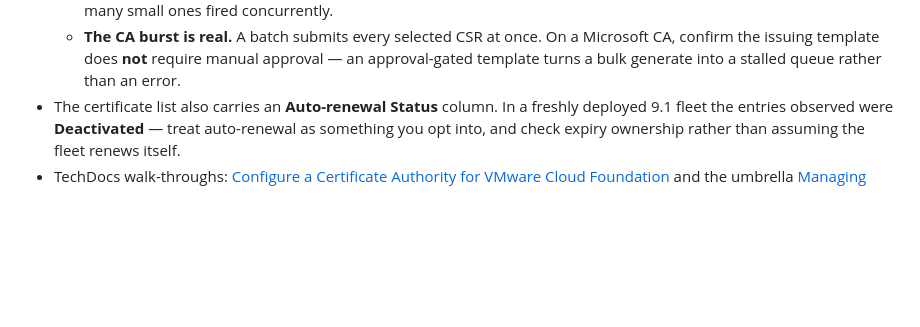
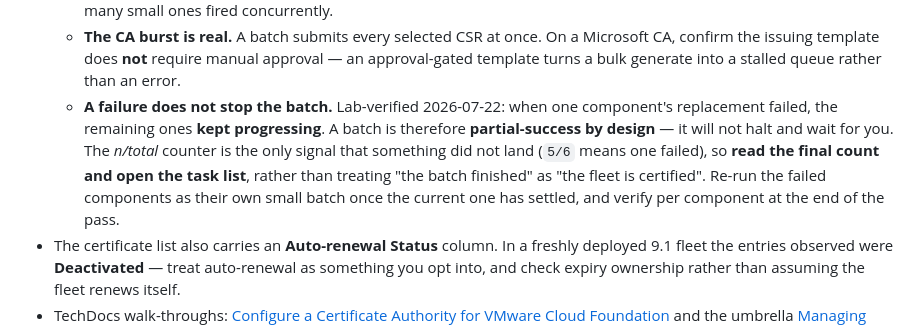
Before and after one commit to pauldiee/VCF9-DeploymentPlanning, a Markdown page: docs/prerequisites.md, the part around the change. Drawn GitHub-style; blank space fills up the shorter version.

```diff
--- a/docs/prerequisites.md
+++ b/docs/prerequisites.md
@@ -524,6 +524,14 @@ missing template blocks the entire Day-2 certificate pass.
     Microsoft CA, confirm the issuing template does **not** require manual
     approval — an approval-gated template turns a bulk generate into a stalled
     queue rather than an error.
+  - **A failure does not stop the batch.** Lab-verified 2026-07-22: when one
+    component's replacement failed, the remaining ones **kept progressing**. A
+    batch is therefore **partial-success by design** — it will not halt and wait
+    for you. The *n/total* counter is the only signal that something did not
+    land (`5/6` means one failed), so **read the final count and open the task
+    list**, rather than treating "the batch finished" as "the fleet is
+    certified". Re-run the failed components as their own small batch once the
+    current one has settled, and verify per component at the end of the pass.
 - The certificate list also carries an **Auto-renewal Status** column. In a
   freshly deployed 9.1 fleet the entries observed were **Deactivated** — treat
   auto-renewal as something you opt into, and check expiry ownership rather than
```
Also changed, not shown: CHANGELOG.md (+6 -0 lines).
